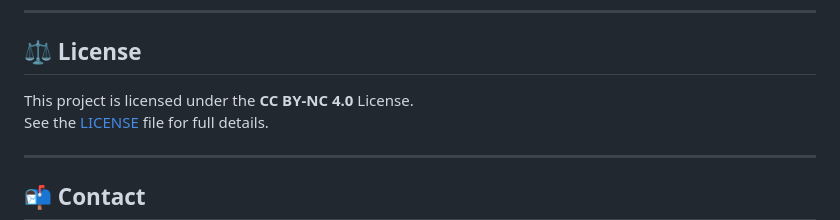
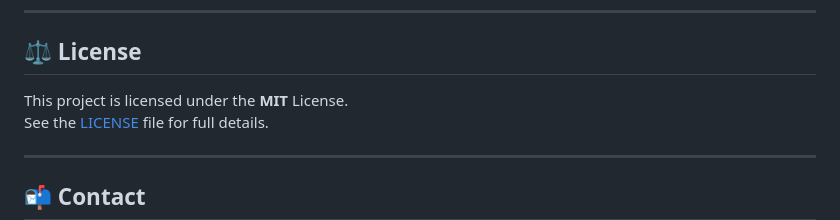
Before and after one commit to DharminJoshi/devkay-harmonium, a Markdown page: README.md, the part around the change. GitHub-like rendering.

Commit message:
Change project license from CC BY-NC 4.0 to MIT

```diff
--- a/README.md
+++ b/README.md
@@ -299,7 +299,7 @@ Due to browser autoplay policies:
 
 ## ⚖️ License
 
-This project is licensed under the **CC BY-NC 4.0**  License.
+This project is licensed under the **MIT**  License.
 See the [LICENSE](LICENSE) file for full details.
 
 ---
```
